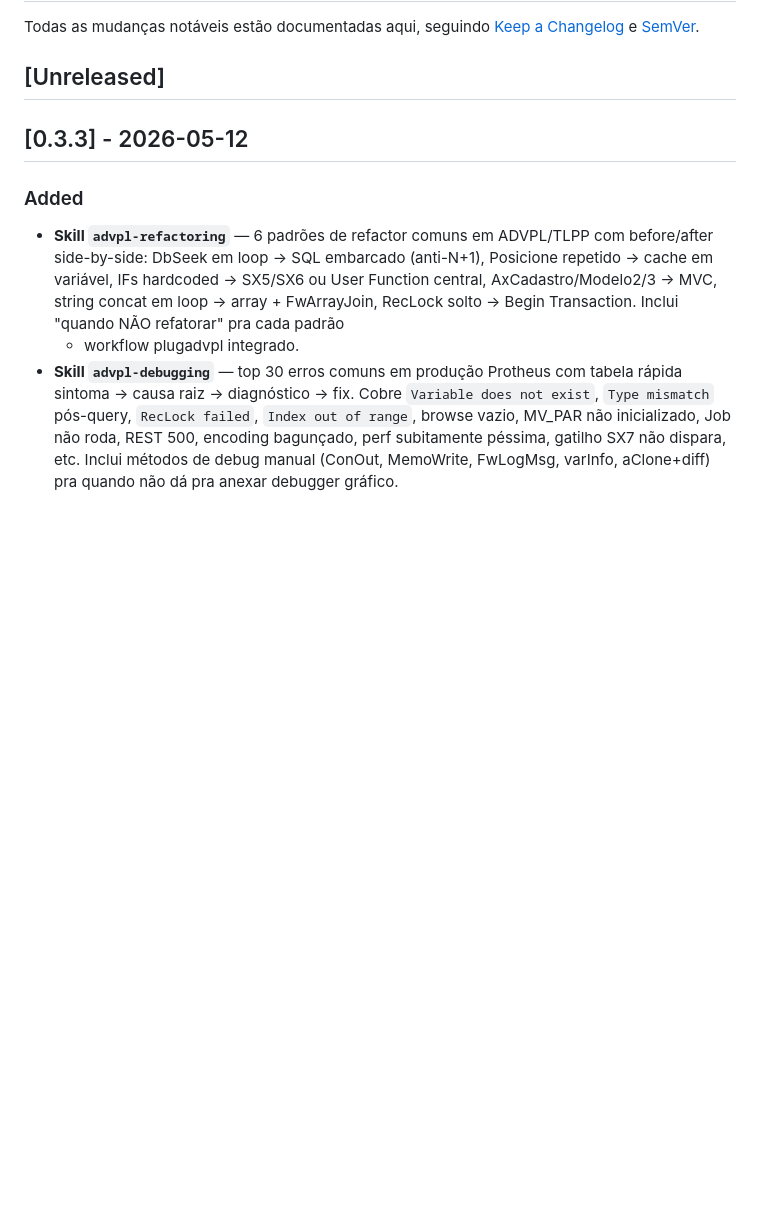
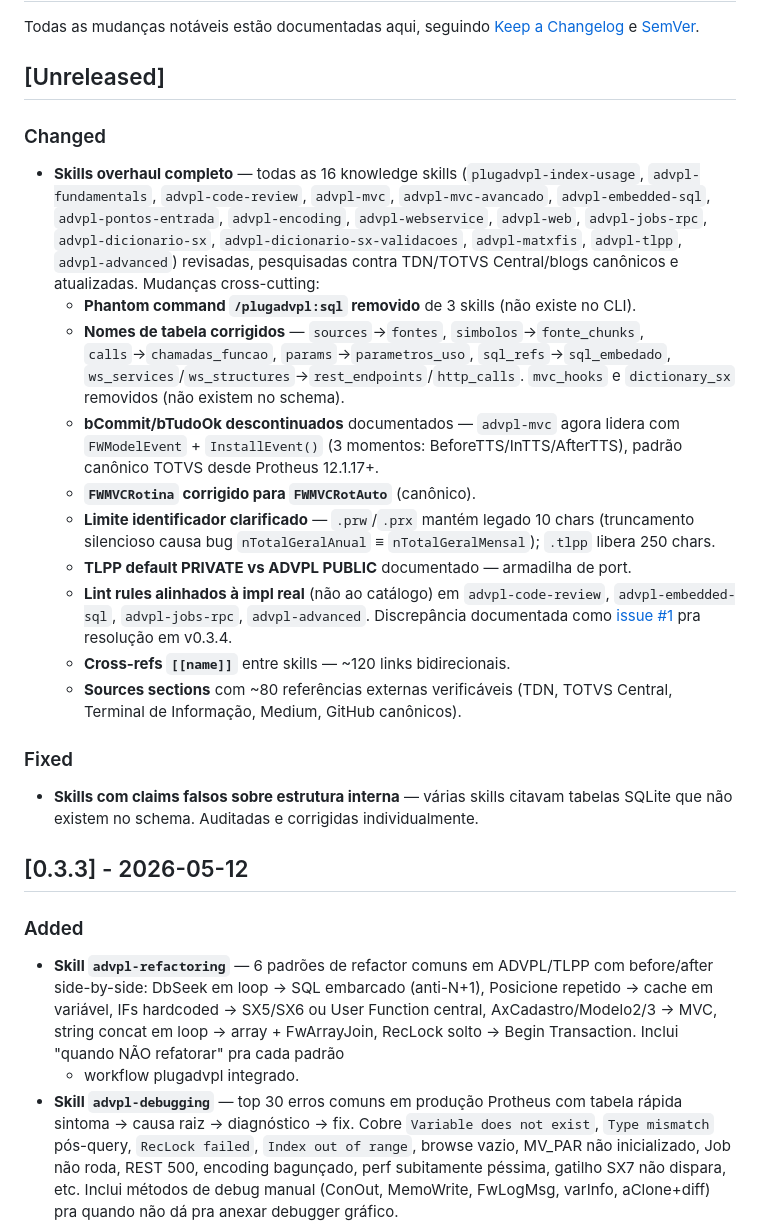
Before and after one commit to JoniPraia/plugadvpl, a Markdown page: CHANGELOG.md, the part around the change. GitHub-like rendering; blank space fills up the shorter version.

Commit message:
docs(changelog): record the 16-skill comprehensive overhaul under [Unreleased]
Documents the work done across 16 commits (a8dfa90..0865c1d) reviewing
every knowledge skill against TDN, TOTVS Central, and community
canonical sources.

Cross-cutting changes recorded:

- Phantom command /plugadvpl:sql removed from 3 skills (doesn't exist).
- Wrong SQLite table names corrected in 5+ skills (sources->fontes,
  simbolos->fonte_chunks, calls->chamadas_funcao, params->parametros_uso,
  sql_refs->sql_embedado, ws_services/ws_structures->rest_endpoints/
  http_calls, mvc_hooks and dictionary_sx removed entirely).
- bCommit/bTudoOk deprecation documented; advpl-mvc now leads with
  FWModelEvent + InstallEvent (canonical TOTVS pattern since 12.1.17+).
- FWMVCRotina corrected to FWMVCRotAuto.
- Identifier limit clarified (10 chars in .prw/.prx vs 250 in .tlpp;
  the silent truncation bug class nTotalGeralAnual ≡ nTotalGeralMensal).
- TLPP default-PRIVATE vs ADVPL default-PUBLIC port-trap noted.
- Lint rules aligned to IMPL (not catalog) in 4 skills; drift
  documented as issue #1 for v0.3.4.
- ~120 bidirectional [[name]] cross-refs added (all 18 verified
  pointing to real skills — none broken).
- ~80 external Sources references (TDN, TOTVS Central, Terminal de
  Informação, Medium, GitHub canónicos).

Issue #1 filed (https://github.com/JoniPraia/plugadvpl/issues/1) to
track the lookups/lint_rules.json vs lint.py drift fix for v0.3.4.

Co-Authored-By: Claude Opus 4.7 (1M context) <noreply@anthropic.com>

```diff
--- a/CHANGELOG.md
+++ b/CHANGELOG.md
@@ -3,6 +3,38 @@
 Todas as mudanças notáveis estão documentadas aqui, seguindo [Keep a Changelog](https://keepachangelog.com/) e [SemVer](https://semver.org/).
 
 ## [Unreleased]
+
+### Changed
+- **Skills overhaul completo** — todas as 16 knowledge skills (`plugadvpl-index-usage`,
+  `advpl-fundamentals`, `advpl-code-review`, `advpl-mvc`, `advpl-mvc-avancado`,
+  `advpl-embedded-sql`, `advpl-pontos-entrada`, `advpl-encoding`, `advpl-webservice`,
+  `advpl-web`, `advpl-jobs-rpc`, `advpl-dicionario-sx`, `advpl-dicionario-sx-validacoes`,
+  `advpl-matxfis`, `advpl-tlpp`, `advpl-advanced`) revisadas, pesquisadas
+  contra TDN/TOTVS Central/blogs canônicos e atualizadas. Mudanças cross-cutting:
+  - **Phantom command `/plugadvpl:sql` removido** de 3 skills (não existe no CLI).
+  - **Nomes de tabela corrigidos** — `sources`→`fontes`, `simbolos`→`fonte_chunks`,
+    `calls`→`chamadas_funcao`, `params`→`parametros_uso`, `sql_refs`→`sql_embedado`,
+    `ws_services`/`ws_structures`→`rest_endpoints`/`http_calls`. `mvc_hooks` e
+    `dictionary_sx` removidos (não existem no schema).
+  - **bCommit/bTudoOk descontinuados** documentados — `advpl-mvc` agora lidera com
+    `FWModelEvent` + `InstallEvent()` (3 momentos: BeforeTTS/InTTS/AfterTTS), padrão
+    canônico TOTVS desde Protheus 12.1.17+.
+  - **`FWMVCRotina` corrigido para `FWMVCRotAuto`** (canônico).
+  - **Limite identificador clarificado** — `.prw`/`.prx` mantém legado 10 chars
+    (truncamento silencioso causa bug `nTotalGeralAnual` ≡ `nTotalGeralMensal`);
+    `.tlpp` libera 250 chars.
+  - **TLPP default PRIVATE vs ADVPL PUBLIC** documentado — armadilha de port.
+  - **Lint rules alinhados à impl real** (não ao catálogo) em `advpl-code-review`,
+    `advpl-embedded-sql`, `advpl-jobs-rpc`, `advpl-advanced`. Discrepância
+    documentada como [issue #1](https://github.com/JoniPraia/plugadvpl/issues/1)
+    pra resolução em v0.3.4.
+  - **Cross-refs `[[name]]`** entre skills — ~120 links bidirecionais.
+  - **Sources sections** com ~80 referências externas verificáveis (TDN, TOTVS
+    Central, Terminal de Informação, Medium, GitHub canônicos).
+
+### Fixed
+- **Skills com claims falsos sobre estrutura interna** — várias skills citavam
+  tabelas SQLite que não existem no schema. Auditadas e corrigidas individualmente.
 
 ## [0.3.3] - 2026-05-12
 
```
